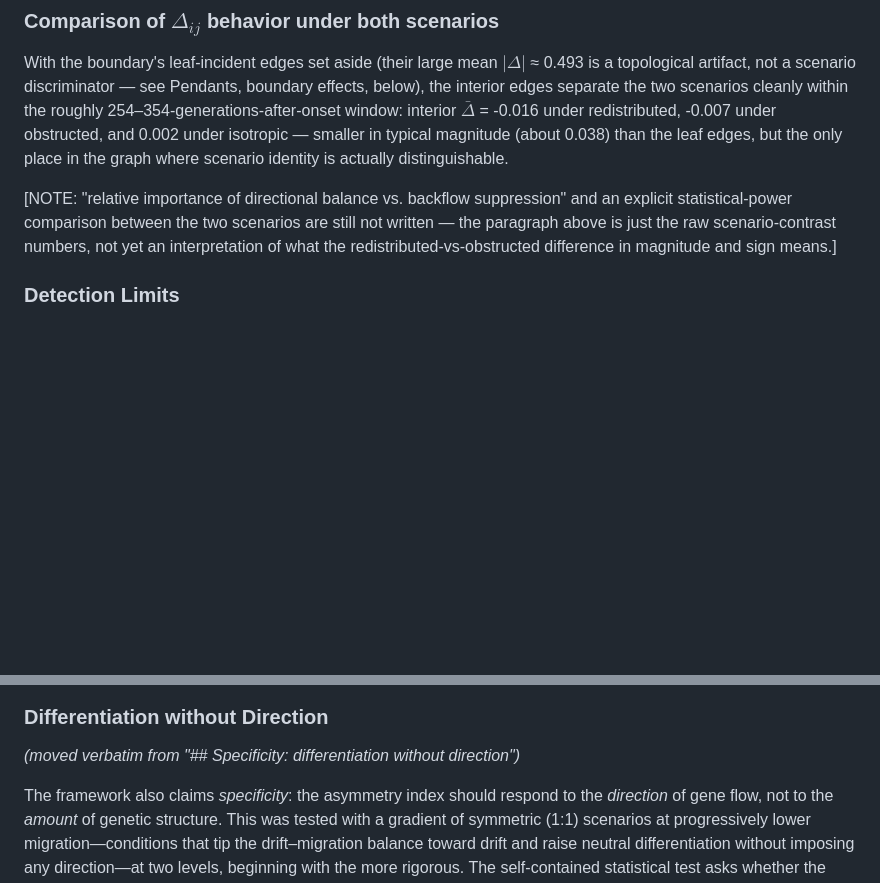
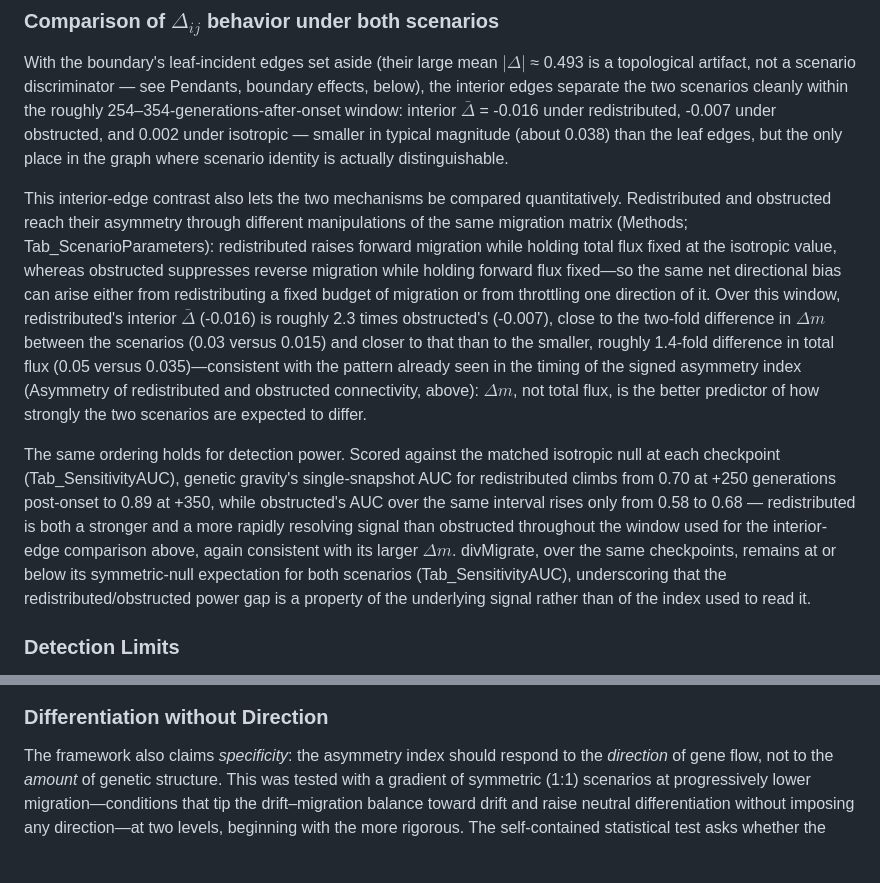
Before and after one commit to dyerlab/Genetic_Gravity, a Markdown page: ResultsRevision.md, 2 parts joined by grey strips. Drawn GitHub-style; blank space fills up the shorter version.

Commit message:
results seciton progress

```diff
--- a/ResultsRevision.md
+++ b/ResultsRevision.md
@@ -20,7 +28,9 @@ Under the obstructed treatment the asymmetry index also rises, but on this windo
 
 With the boundary's leaf-incident edges set aside (their large mean $|\Delta |$ ≈ 0.493 is a topological artifact, not a scenario discriminator — see Pendants, boundary effects, below), the interior edges separate the two scenarios cleanly within the roughly 254–354-generations-after-onset window: interior $\bar{\Delta}$ = -0.016 under redistributed, -0.007 under obstructed, and 0.002 under isotropic — smaller in typical magnitude (about 0.038) than the leaf edges, but the only place in the graph where scenario identity is actually distinguishable.
 
-[NOTE: "relative importance of directional balance vs. backflow suppression" and an explicit statistical-power comparison between the two scenarios are still not written — the paragraph above is just the raw scenario-contrast numbers, not yet an interpretation of what the redistributed-vs-obstructed difference in magnitude and sign means.]
+This interior-edge contrast also lets the two mechanisms be compared quantitatively. Redistributed and obstructed reach their asymmetry through different manipulations of the same migration matrix (Methods; Tab_ScenarioParameters): redistributed raises forward migration while holding total flux fixed at the isotropic value, whereas obstructed suppresses reverse migration while holding forward flux fixed—so the same net directional bias can arise either from redistributing a fixed budget of migration or from throttling one direction of it. Over this window, redistributed's interior $\bar\Delta$ (-0.016) is roughly 2.3 times obstructed's (-0.007), close to the two-fold difference in $\Delta m$ between the scenarios (0.03 versus 0.015) and closer to that than to the smaller, roughly 1.4-fold difference in total flux (0.05 versus 0.035)—consistent with the pattern already seen in the timing of the signed asymmetry index (Asymmetry of redistributed and obstructed connectivity, above): $\Delta m$, not total flux, is the better predictor of how strongly the two scenarios are expected to differ.
+
+The same ordering holds for detection power. Scored against the matched isotropic null at each checkpoint (Tab_SensitivityAUC), genetic gravity's single-snapshot AUC for redistributed climbs from 0.70 at +250 generations post-onset to 0.89 at +350, while obstructed's AUC over the same interval rises only from 0.58 to 0.68 — redistributed is both a stronger and a more rapidly resolving signal than obstructed throughout the window used for the interior-edge comparison above, again consistent with its larger $\Delta m$. divMigrate, over the same checkpoints, remains at or below its symmetric-null expectation for both scenarios (Tab_SensitivityAUC), underscoring that the redistributed/obstructed power gap is a property of the underlying signal rather than of the index used to read it.
 
 ### Detection Limits
 
@@ -31,8 +41,6 @@ Net single-snapshot power—counting graph-construction failures as non-detectio
 The end-state envelope above reads the grid at the final generation, where the $N=50$ cells are partially truncated by construction failure. To separate the method's intrinsic sensitivity from this buildability floor, the same grid was re-evaluated at the common pre-fixation horizon—the latest generation at which every cell, $N=50$ included, is still fully constructible. At that horizon there are no construction failures, so net and conditional power coincide, and every population size is scored on a complete, equally drift-advanced sample. Evaluated at generation 2744 (about 744 generations after onset), the detection limits are broadly consistent with the end state: at $N=50$, where the end-state row is capped by construction failure, the method reaches the 80% threshold at a 2.5:1 ratio on the complete sample, whereas at the end state it does not reach the threshold at any tested ratio. This places the $N=50$ shortfall at the end state with graph buildability rather than with the index's sensitivity—given a constructible graph, the directional signal is detectable at small $N_{e}$ at a ratio comparable to larger populations—and keeps the sensitivity floor (the ratio threshold) usefully distinct from the buildability floor (small-$N_{e}$ fixation) in stating the operating envelope.
 
 ### Differentiation without Direction
-
-*(moved verbatim from "## Specificity: differentiation without direction")*
 
 The framework also claims *specificity*: the asymmetry index should respond to the *direction* of gene flow, not to the *amount* of genetic structure. This was tested with a gradient of symmetric (1:1) scenarios at progressively lower migration—conditions that tip the drift–migration balance toward drift and raise neutral differentiation without imposing any direction—at two levels, beginning with the more rigorous. The self-contained statistical test asks whether the per-edge significance procedure is *calibrated*: under symmetric migration, an edge flagged as directional is a false positive, and a well-behaved test should flag such edges at the nominal rate regardless of how much neutral differentiation has accumulated. The Location test (Methods) was run on a sample of symmetric-scenario snapshots spanning the gradient, and the fraction of edges with $p<\alpha$ was recorded per snapshot; because the adjacency is held fixed and only the centroids are permuted, the geometric component of $\Delta_{ij}$ is reproduced in each edge's null, so under symmetry the empirical false-positive rate should not rise with differentiation.
 
```
Also changed, not shown: other parts of ResultsRevision.md (+8 -0 lines), index.md (+1 -1 lines).
